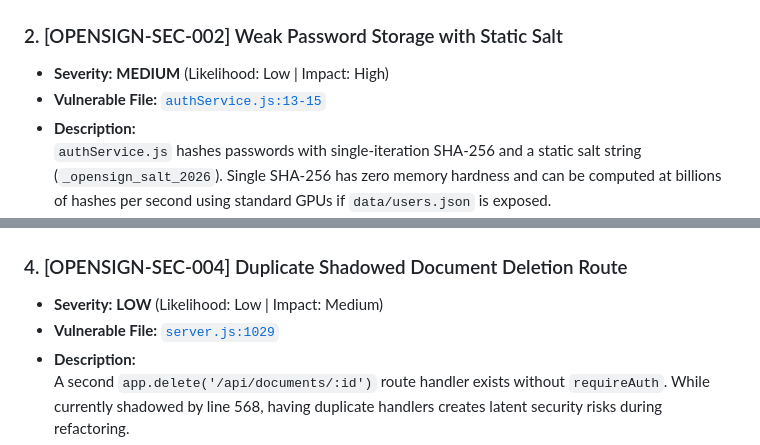
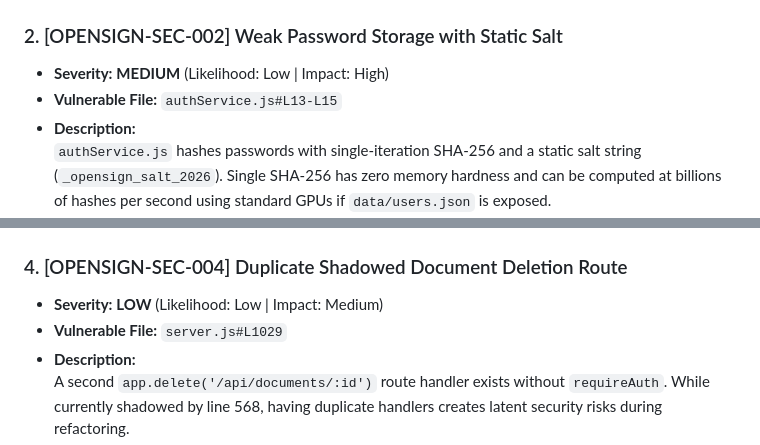
Before and after one commit to Rafail-Vasilakis/opensign, a Markdown page: SECURITY-AUDIT-REPORT.md, 2 parts joined by grey strips. Drawn GitHub-style.

Commit message:
fix(docs): sanitize local file links to relative paths in security report

```diff
--- a/SECURITY-AUDIT-REPORT.md
+++ b/SECURITY-AUDIT-REPORT.md
@@ -55,7 +55,7 @@ However, the audit confirmed **one High-Severity authorization bypass** in the r
 
 ### 2. [OPENSIGN-SEC-002] Weak Password Storage with Static Salt
 - **Severity:** **MEDIUM** (Likelihood: Low | Impact: High)
-- **Vulnerable File:** [`authService.js:13-15`](file:///C:/Users/rafae/.gemini/antigravity/scratch/opensign/authService.js#L13-L15)
+- **Vulnerable File:** `authService.js#L13-L15`
 - **Description:**
   `authService.js` hashes passwords with single-iteration SHA-256 and a static salt string (`_opensign_salt_2026`). Single SHA-256 has zero memory hardness and can be computed at billions of hashes per second using standard GPUs if `data/users.json` is exposed.
 - **Remediation:**
@@ -75,7 +75,7 @@ However, the audit confirmed **one High-Severity authorization bypass** in the r
 
 ### 4. [OPENSIGN-SEC-004] Duplicate Shadowed Document Deletion Route
 - **Severity:** **LOW** (Likelihood: Low | Impact: Medium)
-- **Vulnerable File:** [`server.js:1029`](file:///C:/Users/rafae/.gemini/antigravity/scratch/opensign/server.js#L1029)
+- **Vulnerable File:** `server.js#L1029`
 - **Description:**
   A second `app.delete('/api/documents/:id')` route handler exists without `requireAuth`. While currently shadowed by line 568, having duplicate handlers creates latent security risks during refactoring.
 - **Remediation:**
```
Also changed, not shown: other parts of SECURITY-AUDIT-REPORT.md (+2 -2 lines).
